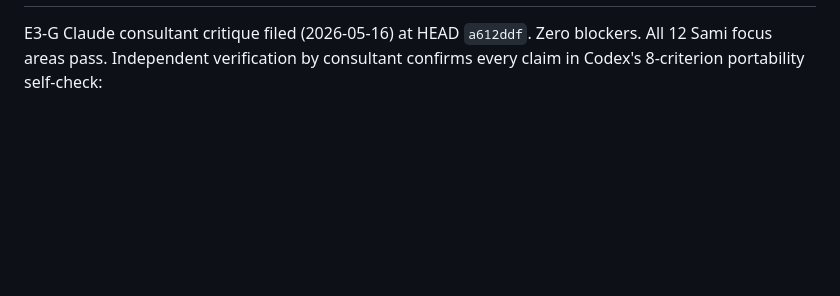
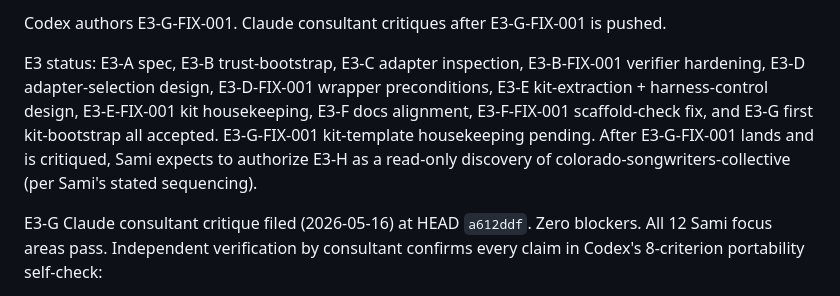
Before and after one commit to samiserrag/Claude-Codex, a Markdown page: .agent-handoff/COLLAB.md, the part around one of its changes. Rendered like a GitHub page; blank space fills up the shorter version.

Commit message:
Record Sami's E3-G acceptance and E3-G-FIX-001 authorization in COLLAB.md

```diff
--- a/.agent-handoff/COLLAB.md
+++ b/.agent-handoff/COLLAB.md
@@ -14,3 +82,16 @@ first kit-extraction action decision)
+Codex authors E3-G-FIX-001. Claude consultant critiques after
+E3-G-FIX-001 is pushed.
+
+E3 status: E3-A spec, E3-B trust-bootstrap, E3-C adapter
+inspection, E3-B-FIX-001 verifier hardening, E3-D
+adapter-selection design, E3-D-FIX-001 wrapper preconditions,
+E3-E kit-extraction + harness-control design, E3-E-FIX-001 kit
+housekeeping, E3-F docs alignment, E3-F-FIX-001 scaffold-check
+fix, and E3-G first kit-bootstrap all accepted. E3-G-FIX-001
+kit-template housekeeping pending. After E3-G-FIX-001 lands and
+is critiqued, Sami expects to authorize E3-H as a read-only
+discovery of colorado-songwriters-collective (per Sami's stated
+sequencing).
 
 E3-G Claude consultant critique filed (2026-05-16) at HEAD
 `a612ddf`. Zero blockers. All 12 Sami focus areas pass.
```
Also changed, not shown: other parts of .agent-handoff/COLLAB.md (+70 -2 lines).
